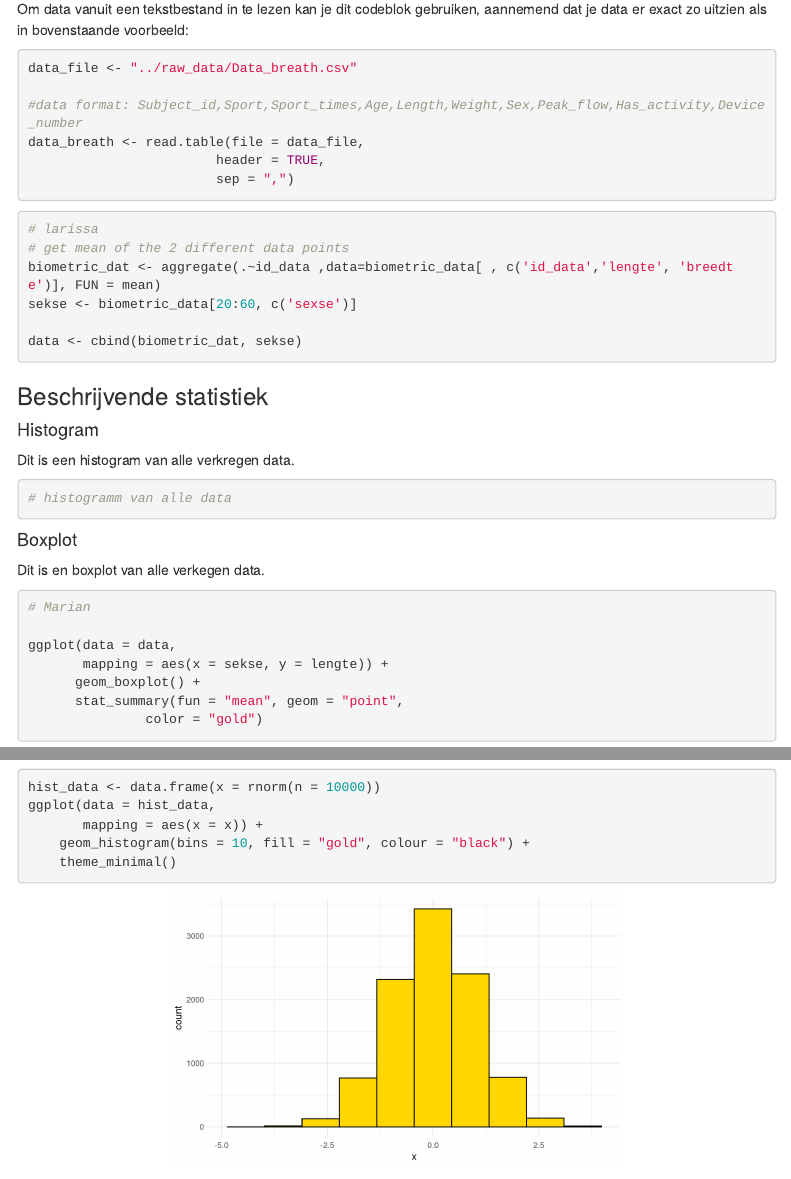
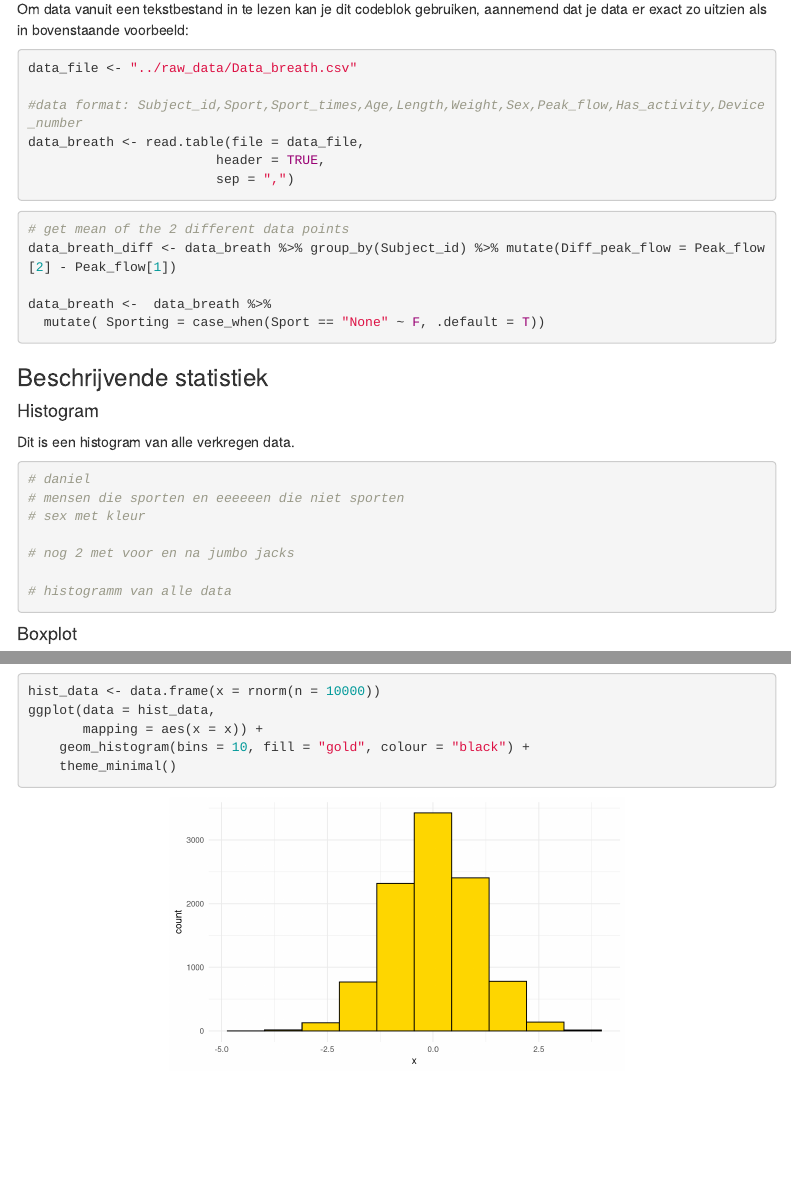
Before and after one commit to danielpastoor/breathing_peak_flow, an R Markdown document (analysis/analysis.Rmd): the page in a window 1100 px wide, from 2370 px down, and a second part further down, joined at a grey line. Rendered offline with R 4.5, knitr and Pandoc, with nearby package versions; code that draws random numbers runs with fixed seeds of ours; some code elsewhere in the file could not run offline; a font, style sheet, LaTeX package, included part or bibliography that could not be used is replaced or left out; menus at the side of the page are left out.

Commit message:
Added data filters for the diff for sport and peak flow

````diff
--- a/analysis/analysis.Rmd
+++ b/analysis/analysis.Rmd
@@ -21,6 +21,7 @@ output:
 # DON'T TOUCH THIS
 knitr::opts_chunk$set(echo = TRUE)
 library(ggplot2)
+library(dplyr)
 
 ```
 
@@ -175,7 +176,7 @@ This file will be saved in a Github environment to make it accessible for all gr
 
 Om data vanuit een tekstbestand in te lezen kan je dit codeblok gebruiken, aannemend dat je data er exact zo uitzien als in bovenstaande voorbeeld:
 
-```{r data-inlezen, eval=FALSE}
+```{r data-reading, eval=FALSE}
 data_file <- "../raw_data/Data_breath.csv"
 
 #data format: Subject_id,Sport,Sport_times,Age,Length,Weight,Sex,Peak_flow,Has_activity,Device_number
@@ -185,13 +186,11 @@ data_breath <- read.table(file = data_file,
 ```
 
 ```{r data-verwerk, eval=FALSE}
-# larissa
 # get mean of the 2 different data points
-biometric_dat <- aggregate(.~id_data ,data=biometric_data[ , c('id_data','lengte', 'breedte')], FUN = mean)
-sekse <- biometric_data[20:60, c('sexse')]
+data_breath_diff <- data_breath %>% group_by(Subject_id) %>% mutate(Diff_peak_flow = Peak_flow[2] - Peak_flow[1])
 
-data <- cbind(biometric_dat, sekse)
-
+data_breath <-  data_breath %>%
+  mutate( Sporting = case_when(Sport == "None" ~ F, .default = T))
 
 ```
 
@@ -199,6 +198,13 @@ data <- cbind(biometric_dat, sekse)
 #### Histogram
 Dit is een histogram van alle verkregen data.
 ```{r sampling-demo, fig.asp=.6, out.width='60%', fig.align='center'}
+
+# daniel
+# mensen die sporten en eeeeeen die niet sporten
+# sex met kleur
+
+# nog 2 met voor en na jumbo jacks
+
 # histogramm van alle data
 ```
 
````
